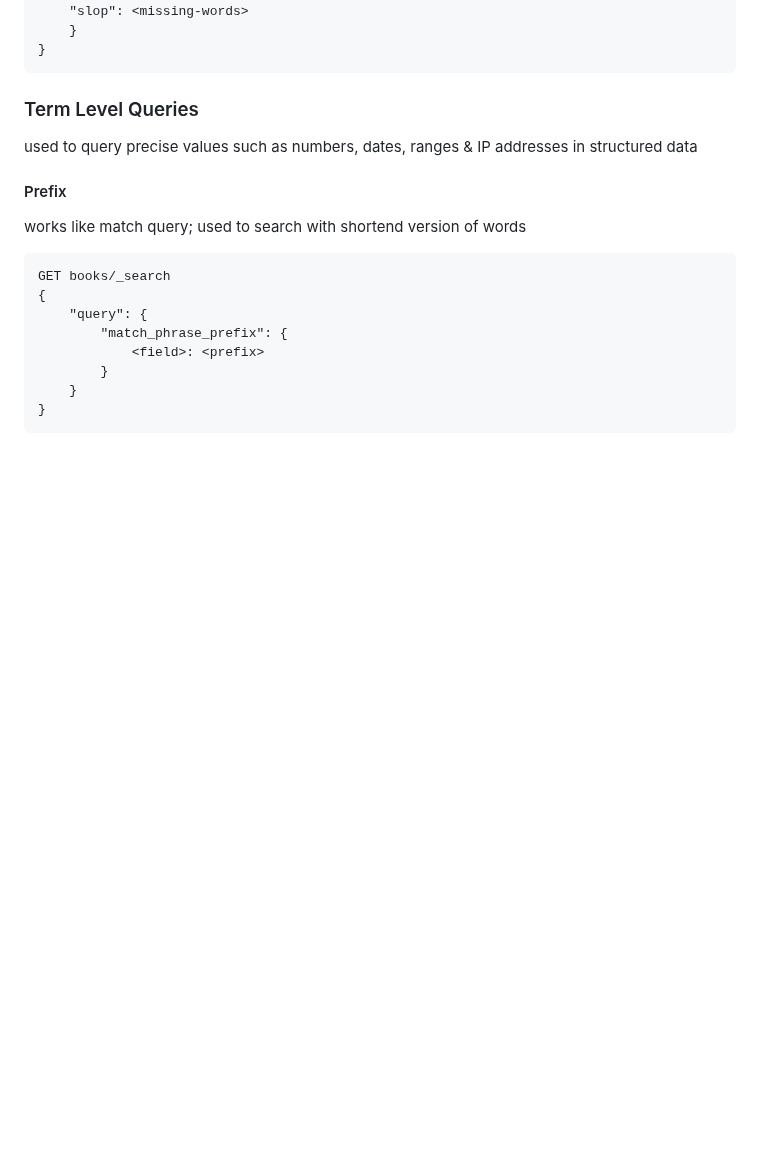
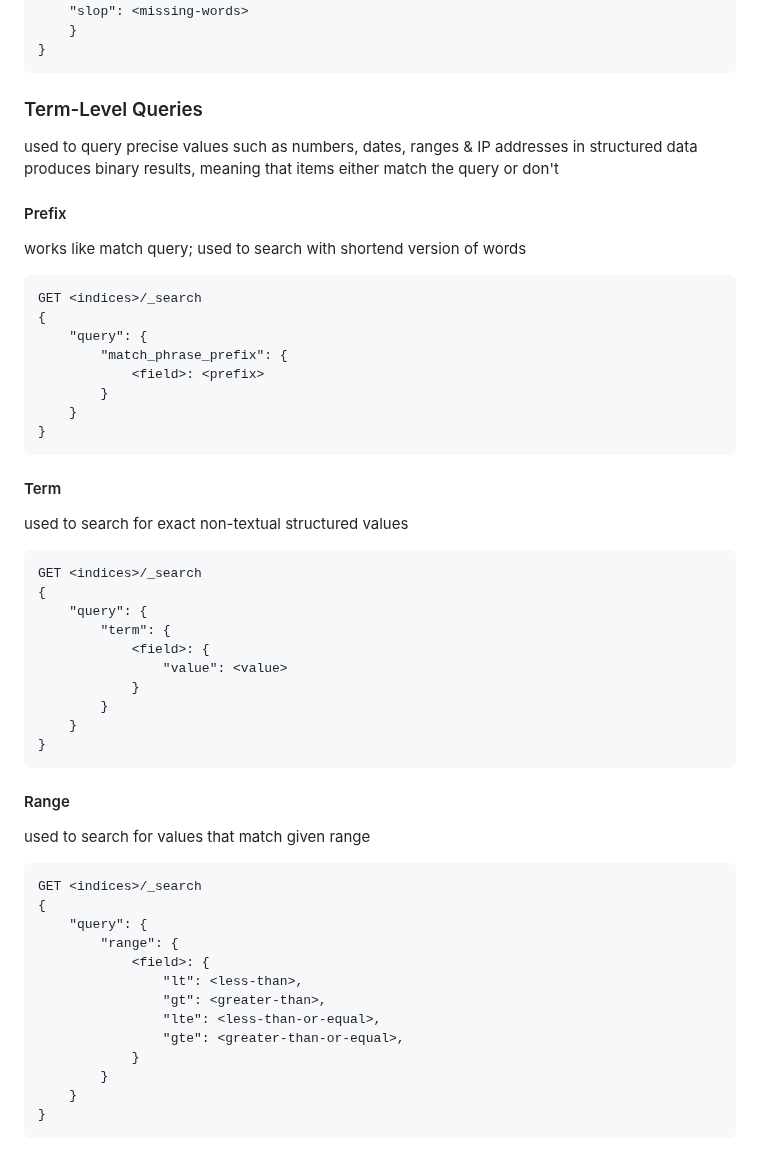
Before and after one commit to amirongit/notecode, a Markdown page: elasticsearchInAction.md, the part around one of its changes. Rendered like a GitHub page; blank space fills up the shorter version.

Commit message:
add notes for term level queries

````diff
--- a/elasticsearchInAction.md
+++ b/elasticsearchInAction.md
@@ -148,12 +148,13 @@ GET <indices>/_search
     }
 }
 ```
-### Term Level Queries
-used to query precise values such as numbers, dates, ranges & IP addresses in structured data
+### Term-Level Queries
+used to query precise values such as numbers, dates, ranges & IP addresses in structured data<br/>
+produces binary results, meaning that items either match the query or don't
 #### Prefix
 works like match query; used to search with shortend version of words
 ```
-GET books/_search
+GET <indices>/_search
 {
     "query": {
         "match_phrase_prefix": {
@@ -162,3 +163,34 @@ GET books/_search
     }
 }
 ```
+#### Term
+used to search for exact non-textual structured values
+```
+GET <indices>/_search
+{
+    "query": {
+        "term": {
+            <field>: {
+                "value": <value>
+            }
+        }
+    }
+}
+```
+#### Range
+used to search for values that match given range
+```
+GET <indices>/_search
+{
+    "query": {
+        "range": {
+            <field>: {
+                "lt": <less-than>,
+                "gt": <greater-than>,
+                "lte": <less-than-or-equal>,
+                "gte": <greater-than-or-equal>,
+            }
+        }
+    }
+}
+```
````
Also changed, not shown: other parts of elasticsearchInAction.md (+1 -1 lines).
